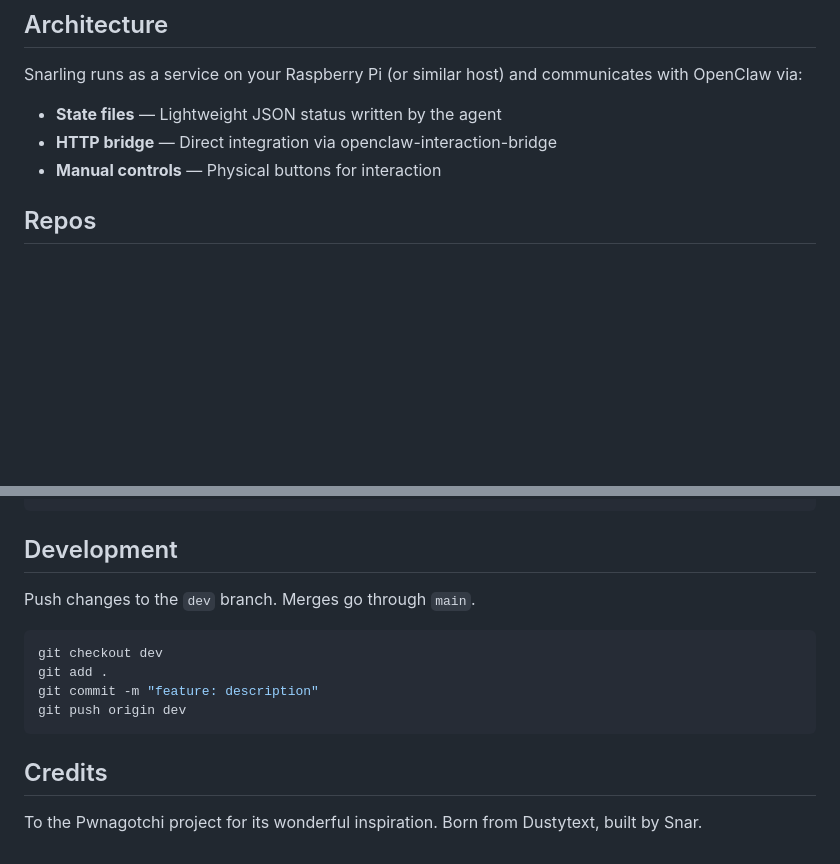
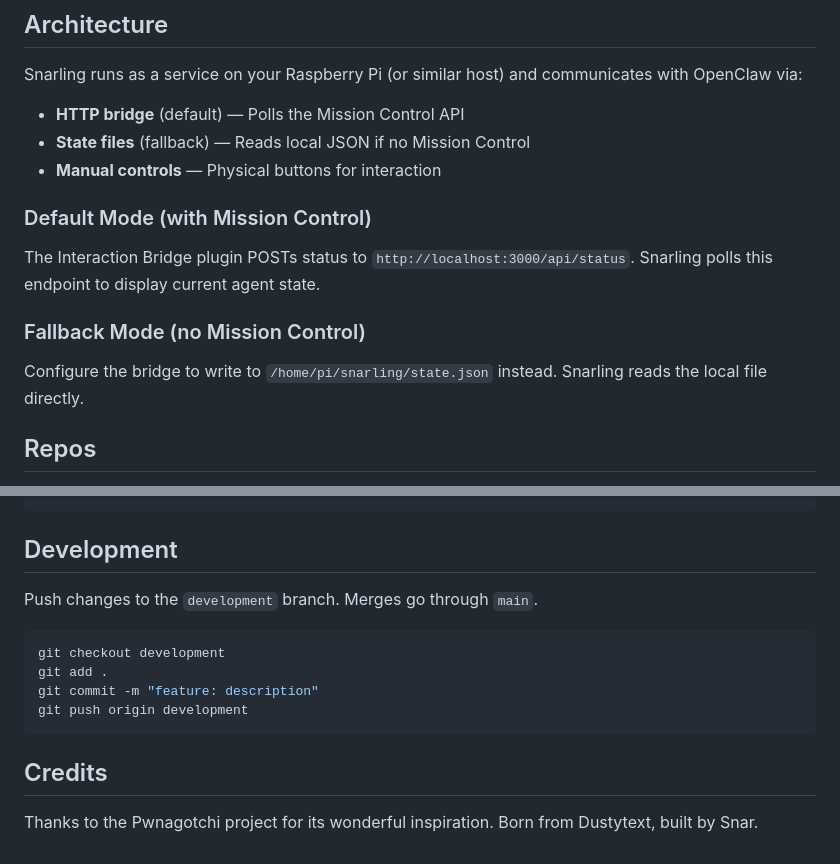
Before and after one commit to snarflakes/snarling, a Markdown page: README.md, 2 parts joined by grey strips. Rendered like a GitHub page; blank space fills up the shorter version.

Commit message:
docs: Fix architecture clarity, branch name, and credits

````diff
--- a/README.md
+++ b/README.md
@@ -28,9 +28,15 @@ Snarling is a small screen attached to your OpenClaw host that provides ambient
 
 Snarling runs as a service on your Raspberry Pi (or similar host) and communicates with OpenClaw via:
 
-- **State files** — Lightweight JSON status written by the agent
-- **HTTP bridge** — Direct integration via openclaw-interaction-bridge
+- **HTTP bridge** (default) — Polls the Mission Control API
+- **State files** (fallback) — Reads local JSON if no Mission Control
 - **Manual controls** — Physical buttons for interaction
+
+### Default Mode (with Mission Control)
+The Interaction Bridge plugin POSTs status to `http://localhost:3000/api/status`. Snarling polls this endpoint to display current agent state.
+
+### Fallback Mode (no Mission Control)
+Configure the bridge to write to `/home/pi/snarling/state.json` instead. Snarling reads the local file directly.
 
 ## Repos
 
@@ -104,15 +110,15 @@ Check Snarling display updates when you:
 ```
 ## Development
 
-Push changes to the `dev` branch. Merges go through `main`.
+Push changes to the `development` branch. Merges go through `main`.
 
 ```bash
-git checkout dev
+git checkout development
 git add .
 git commit -m "feature: description"
-git push origin dev
+git push origin development
 ```
 
 ## Credits
 
-To the Pwnagotchi project for its wonderful inspiration. Born from Dustytext, built by Snar.
+Thanks to the Pwnagotchi project for its wonderful inspiration. Born from Dustytext, built by Snar.
````
